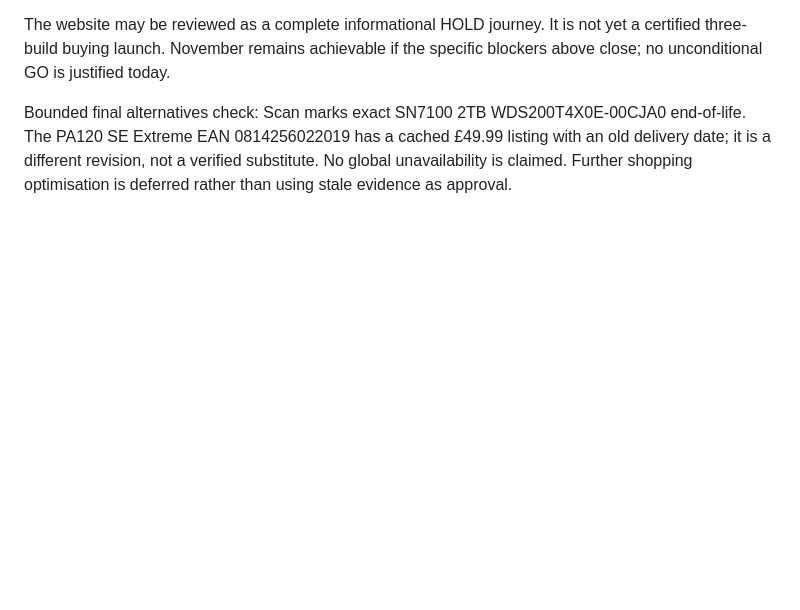
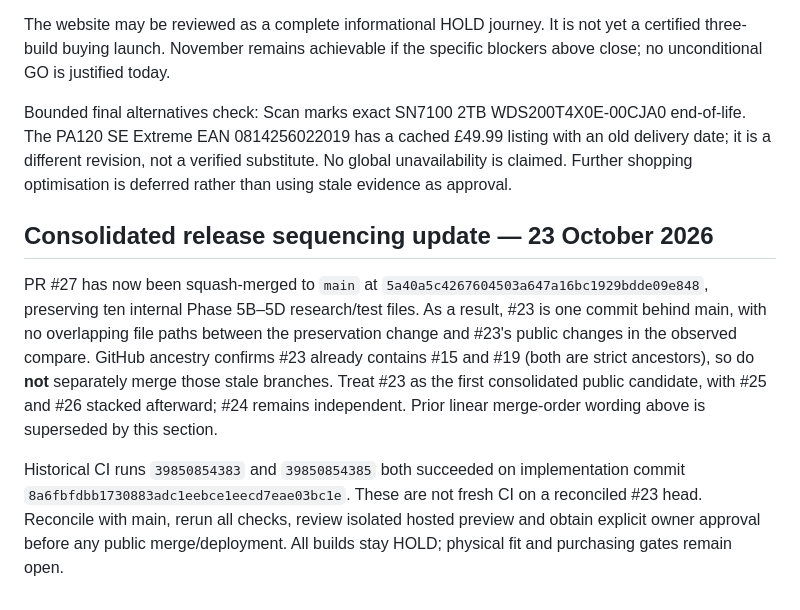
Before and after one commit to jnkfxrzzbj-ctrl/buildwithcore, a Markdown page: scripts/phase-5f-build-completion.md, the part around the change. Drawn GitHub-style; blank space fills up the shorter version.

Commit message:
docs: record preserved research merge and consolidated PR23 release gates

```diff
--- a/scripts/phase-5f-build-completion.md
+++ b/scripts/phase-5f-build-completion.md
@@ -112,3 +112,9 @@ Final CI status confirmed 23 October: CORE checks [39850854385](https://github.c
 The website may be reviewed as a complete informational HOLD journey. It is not yet a certified three-build buying launch. November remains achievable if the specific blockers above close; no unconditional GO is justified today.
 
 Bounded final alternatives check: Scan marks exact SN7100 2TB WDS200T4X0E-00CJA0 end-of-life. The PA120 SE Extreme EAN 0814256022019 has a cached £49.99 listing with an old delivery date; it is a different revision, not a verified substitute. No global unavailability is claimed. Further shopping optimisation is deferred rather than using stale evidence as approval.
+
+## Consolidated release sequencing update — 23 October 2026
+
+PR #27 has now been squash-merged to `main` at `5a40a5c4267604503a647a16bc1929bdde09e848`, preserving ten internal Phase 5B–5D research/test files. As a result, #23 is one commit behind main, with no overlapping file paths between the preservation change and #23's public changes in the observed compare. GitHub ancestry confirms #23 already contains #15 and #19 (both are strict ancestors), so do **not** separately merge those stale branches. Treat #23 as the first consolidated public candidate, with #25 and #26 stacked afterward; #24 remains independent. Prior linear merge-order wording above is superseded by this section.
+
+Historical CI runs `39850854383` and `39850854385` both succeeded on implementation commit `8a6fbfdbb1730883adc1eebce1eecd7eae03bc1e`. These are not fresh CI on a reconciled #23 head. Reconcile with main, rerun all checks, review isolated hosted preview and obtain explicit owner approval before any public merge/deployment. All builds stay HOLD; physical fit and purchasing gates remain open.
```
